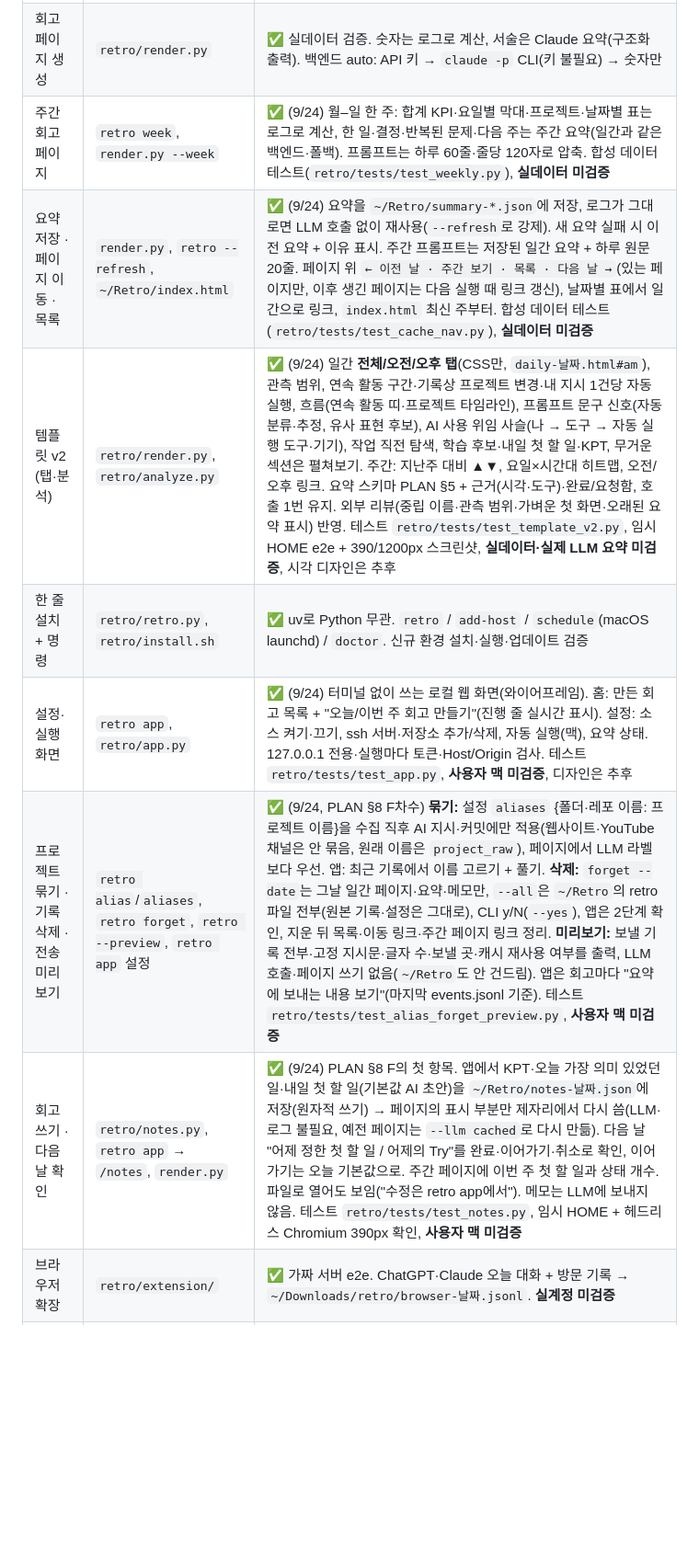
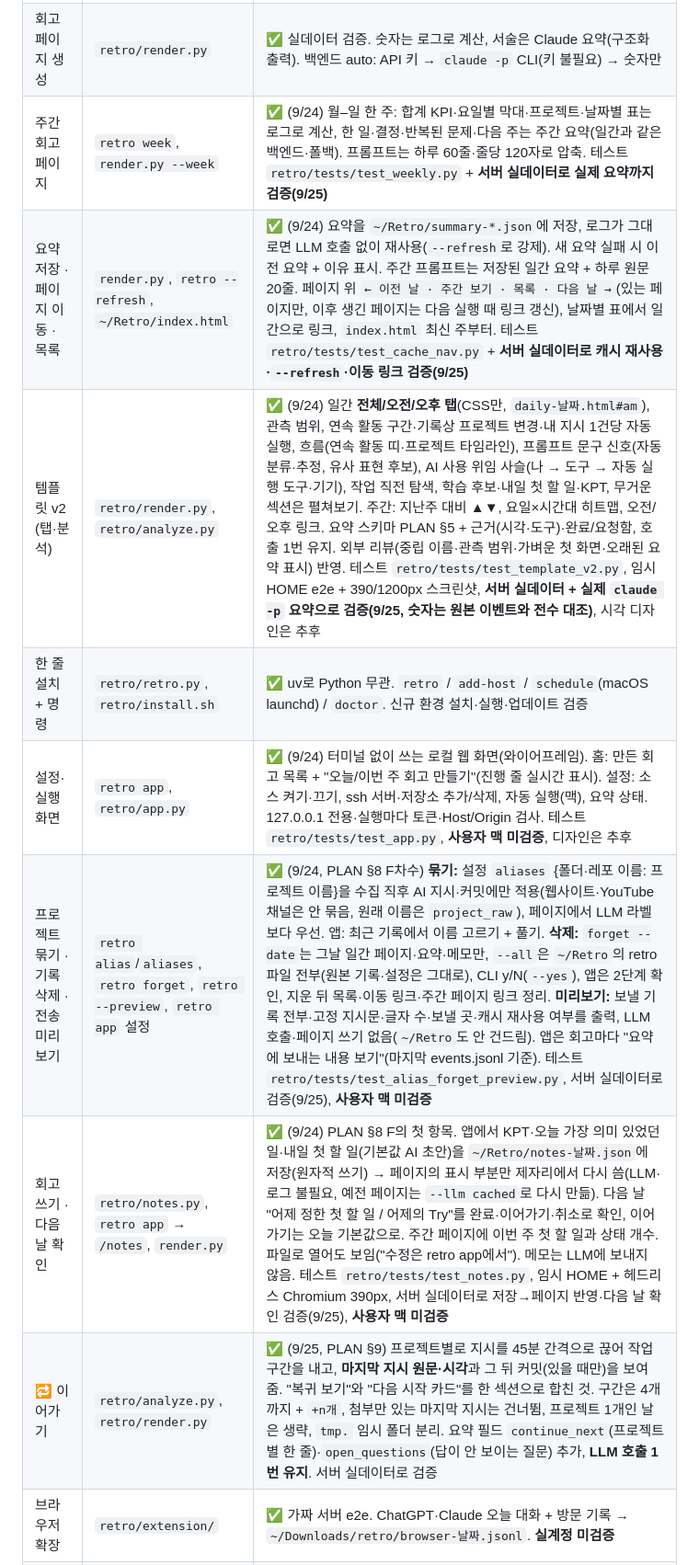
Before and after one commit to ffogtive/ai-market, a Markdown page: retro/HANDOFF.md, the part around one of its changes. Shown at 92% size. Rendered like a GitHub page; blank space fills up the shorter version.

Commit message:
retro: HANDOFF·PLAN 갱신 — 9/24 밤 세션 결과(수집 버그 3건, 기타 36%→12%, 🔁 이어가기, 테스트 237개)
Co-Authored-By: Claude Opus 5 (1M context) <noreply@anthropic.com>

```diff
--- a/retro/HANDOFF.md
+++ b/retro/HANDOFF.md
@@ -10,13 +10,14 @@
 |---|---|---|
 | 로컬 수집기 | `retro/collect.py` | ✅ 검증 (사용자 맥 + GPU 서버). Claude Code·Codex 프롬프트, git, YouTube(Takeout), Chrome 기록. `actor`(human/agent)·`host` 라벨. `--stdout`은 JSONL, `--doctor` 진단. Python 3.6+·구 git 호환 |
 | 회고 페이지 생성 | `retro/render.py` | ✅ 실데이터 검증. 숫자는 로그로 계산, 서술은 Claude 요약(구조화 출력). 백엔드 auto: API 키 → `claude -p` CLI(키 불필요) → 숫자만 |
-| 주간 회고 페이지 | `retro week`, `render.py --week` | ✅ (9/24) 월–일 한 주: 합계 KPI·요일별 막대·프로젝트·날짜별 표는 로그로 계산, 한 일·결정·반복된 문제·다음 주는 주간 요약(일간과 같은 백엔드·폴백). 프롬프트는 하루 60줄·줄당 120자로 압축. 합성 데이터 테스트(`retro/tests/test_weekly.py`), **실데이터 미검증** |
-| 요약 저장 · 페이지 이동 · 목록 | `render.py`, `retro --refresh`, `~/Retro/index.html` | ✅ (9/24) 요약을 `~/Retro/summary-*.json`에 저장, 로그가 그대로면 LLM 호출 없이 재사용(`--refresh`로 강제). 새 요약 실패 시 이전 요약 + 이유 표시. 주간 프롬프트는 저장된 일간 요약 + 하루 원문 20줄. 페이지 위 `← 이전 날 · 주간 보기 · 목록 · 다음 날 →`(있는 페이지만, 이후 생긴 페이지는 다음 실행 때 링크 갱신), 날짜별 표에서 일간으로 링크, `index.html` 최신 주부터. 합성 데이터 테스트(`retro/tests/test_cache_nav.py`), **실데이터 미검증** |
-| 템플릿 v2 (탭·분석) | `retro/render.py`, `retro/analyze.py` | ✅ (9/24) 일간 **전체/오전/오후 탭**(CSS만, `daily-날짜.html#am`), 관측 범위, 연속 활동 구간·기록상 프로젝트 변경·내 지시 1건당 자동 실행, 흐름(연속 활동 띠·프로젝트 타임라인), 프롬프트 문구 신호(자동 분류·추정, 유사 표현 후보), AI 사용 위임 사슬(나 → 도구 → 자동 실행 도구·기기), 작업 직전 탐색, 학습 후보·내일 첫 할 일·KPT, 무거운 섹션은 펼쳐보기. 주간: 지난주 대비 ▲▼, 요일×시간대 히트맵, 오전/오후 링크. 요약 스키마 PLAN §5 + 근거(시각·도구)·완료/요청함, 호출 1번 유지. 외부 리뷰(중립 이름·관측 범위·가벼운 첫 화면·오래된 요약 표시) 반영. 테스트 `retro/tests/test_template_v2.py`, 임시 HOME e2e + 390/1200px 스크린샷, **실데이터·실제 LLM 요약 미검증**, 시각 디자인은 추후 |
+| 주간 회고 페이지 | `retro week`, `render.py --week` | ✅ (9/24) 월–일 한 주: 합계 KPI·요일별 막대·프로젝트·날짜별 표는 로그로 계산, 한 일·결정·반복된 문제·다음 주는 주간 요약(일간과 같은 백엔드·폴백). 프롬프트는 하루 60줄·줄당 120자로 압축. 테스트 `retro/tests/test_weekly.py` + **서버 실데이터로 실제 요약까지 검증(9/25)** |
+| 요약 저장 · 페이지 이동 · 목록 | `render.py`, `retro --refresh`, `~/Retro/index.html` | ✅ (9/24) 요약을 `~/Retro/summary-*.json`에 저장, 로그가 그대로면 LLM 호출 없이 재사용(`--refresh`로 강제). 새 요약 실패 시 이전 요약 + 이유 표시. 주간 프롬프트는 저장된 일간 요약 + 하루 원문 20줄. 페이지 위 `← 이전 날 · 주간 보기 · 목록 · 다음 날 →`(있는 페이지만, 이후 생긴 페이지는 다음 실행 때 링크 갱신), 날짜별 표에서 일간으로 링크, `index.html` 최신 주부터. 테스트 `retro/tests/test_cache_nav.py` + **서버 실데이터로 캐시 재사용·`--refresh`·이동 링크 검증(9/25)** |
+| 템플릿 v2 (탭·분석) | `retro/render.py`, `retro/analyze.py` | ✅ (9/24) 일간 **전체/오전/오후 탭**(CSS만, `daily-날짜.html#am`), 관측 범위, 연속 활동 구간·기록상 프로젝트 변경·내 지시 1건당 자동 실행, 흐름(연속 활동 띠·프로젝트 타임라인), 프롬프트 문구 신호(자동 분류·추정, 유사 표현 후보), AI 사용 위임 사슬(나 → 도구 → 자동 실행 도구·기기), 작업 직전 탐색, 학습 후보·내일 첫 할 일·KPT, 무거운 섹션은 펼쳐보기. 주간: 지난주 대비 ▲▼, 요일×시간대 히트맵, 오전/오후 링크. 요약 스키마 PLAN §5 + 근거(시각·도구)·완료/요청함, 호출 1번 유지. 외부 리뷰(중립 이름·관측 범위·가벼운 첫 화면·오래된 요약 표시) 반영. 테스트 `retro/tests/test_template_v2.py`, 임시 HOME e2e + 390/1200px 스크린샷, **서버 실데이터 + 실제 `claude -p` 요약으로 검증(9/25, 숫자는 원본 이벤트와 전수 대조)**, 시각 디자인은 추후 |
 | 한 줄 설치 + 명령 | `retro/retro.py`, `retro/install.sh` | ✅ uv로 Python 무관. `retro` / `add-host` / `schedule`(macOS launchd) / `doctor`. 신규 환경 설치·실행·업데이트 검증 |
 | 설정·실행 화면 | `retro app`, `retro/app.py` | ✅ (9/24) 터미널 없이 쓰는 로컬 웹 화면(와이어프레임). 홈: 만든 회고 목록 + "오늘/이번 주 회고 만들기"(진행 줄 실시간 표시). 설정: 소스 켜기·끄기, ssh 서버·저장소 추가/삭제, 자동 실행(맥), 요약 상태. 127.0.0.1 전용·실행마다 토큰·Host/Origin 검사. 테스트 `retro/tests/test_app.py`, **사용자 맥 미검증**, 디자인은 추후 |
-| 프로젝트 묶기 · 기록 삭제 · 전송 미리보기 | `retro alias`/`aliases`, `retro forget`, `retro --preview`, `retro app` 설정 | ✅ (9/24, PLAN §8 F차수) **묶기:** 설정 `aliases` {폴더·레포 이름: 프로젝트 이름}을 수집 직후 AI 지시·커밋에만 적용(웹사이트·YouTube 채널은 안 묶음, 원래 이름은 `project_raw`), 페이지에서 LLM 라벨보다 우선. 앱: 최근 기록에서 이름 고르기 + 풀기. **삭제:** `forget --date`는 그날 일간 페이지·요약·메모만, `--all`은 `~/Retro`의 retro 파일 전부(원본 기록·설정은 그대로), CLI y/N(`--yes`), 앱은 2단계 확인, 지운 뒤 목록·이동 링크·주간 페이지 링크 정리. **미리보기:** 보낼 기록 전부·고정 지시문·글자 수·보낼 곳·캐시 재사용 여부를 출력, LLM 호출·페이지 쓰기 없음(`~/Retro`도 안 건드림). 앱은 회고마다 "요약에 보내는 내용 보기"(마지막 events.jsonl 기준). 테스트 `retro/tests/test_alias_forget_preview.py`, **사용자 맥 미검증** |
-| 회고 쓰기 · 다음 날 확인 | `retro/notes.py`, `retro app` → `/notes`, `render.py` | ✅ (9/24) PLAN §8 F의 첫 항목. 앱에서 KPT·오늘 가장 의미 있었던 일·내일 첫 할 일(기본값 AI 초안)을 `~/Retro/notes-날짜.json`에 저장(원자적 쓰기) → 페이지의 표시 부분만 제자리에서 다시 씀(LLM·로그 불필요, 예전 페이지는 `--llm cached`로 다시 만듦). 다음 날 "어제 정한 첫 할 일 / 어제의 Try"를 완료·이어가기·취소로 확인, 이어가기는 오늘 기본값으로. 주간 페이지에 이번 주 첫 할 일과 상태 개수. 파일로 열어도 보임("수정은 retro app에서"). 메모는 LLM에 보내지 않음. 테스트 `retro/tests/test_notes.py`, 임시 HOME + 헤드리스 Chromium 390px 확인, **사용자 맥 미검증** |
+| 프로젝트 묶기 · 기록 삭제 · 전송 미리보기 | `retro alias`/`aliases`, `retro forget`, `retro --preview`, `retro app` 설정 | ✅ (9/24, PLAN §8 F차수) **묶기:** 설정 `aliases` {폴더·레포 이름: 프로젝트 이름}을 수집 직후 AI 지시·커밋에만 적용(웹사이트·YouTube 채널은 안 묶음, 원래 이름은 `project_raw`), 페이지에서 LLM 라벨보다 우선. 앱: 최근 기록에서 이름 고르기 + 풀기. **삭제:** `forget --date`는 그날 일간 페이지·요약·메모만, `--all`은 `~/Retro`의 retro 파일 전부(원본 기록·설정은 그대로), CLI y/N(`--yes`), 앱은 2단계 확인, 지운 뒤 목록·이동 링크·주간 페이지 링크 정리. **미리보기:** 보낼 기록 전부·고정 지시문·글자 수·보낼 곳·캐시 재사용 여부를 출력, LLM 호출·페이지 쓰기 없음(`~/Retro`도 안 건드림). 앱은 회고마다 "요약에 보내는 내용 보기"(마지막 events.jsonl 기준). 테스트 `retro/tests/test_alias_forget_preview.py`, 서버 실데이터로 검증(9/25), **사용자 맥 미검증** |
+| 회고 쓰기 · 다음 날 확인 | `retro/notes.py`, `retro app` → `/notes`, `render.py` | ✅ (9/24) PLAN §8 F의 첫 항목. 앱에서 KPT·오늘 가장 의미 있었던 일·내일 첫 할 일(기본값 AI 초안)을 `~/Retro/notes-날짜.json`에 저장(원자적 쓰기) → 페이지의 표시 부분만 제자리에서 다시 씀(LLM·로그 불필요, 예전 페이지는 `--llm cached`로 다시 만듦). 다음 날 "어제 정한 첫 할 일 / 어제의 Try"를 완료·이어가기·취소로 확인, 이어가기는 오늘 기본값으로. 주간 페이지에 이번 주 첫 할 일과 상태 개수. 파일로 열어도 보임("수정은 retro app에서"). 메모는 LLM에 보내지 않음. 테스트 `retro/tests/test_notes.py`, 임시 HOME + 헤드리스 Chromium 390px, 서버 실데이터로 저장→페이지 반영·다음 날 확인 검증(9/25), **사용자 맥 미검증** |
+| 🔁 이어가기 | `retro/analyze.py`, `retro/render.py` | ✅ (9/25, PLAN §9) 프로젝트별로 지시를 45분 간격으로 끊어 작업 구간을 내고, **마지막 지시 원문·시각**과 그 뒤 커밋(있을 때만)을 보여줌. "복귀 보기"와 "다음 시작 카드"를 한 섹션으로 합친 것. 구간은 4개까지 + `+n개`, 첨부만 있는 마지막 지시는 건너뜀, 프로젝트 1개인 날은 생략, `tmp.` 임시 폴더 분리. 요약 필드 `continue_next`(프로젝트별 한 줄)·`open_questions`(답이 안 보이는 질문) 추가, **LLM 호출 1번 유지**. 서버 실데이터로 검증 |
 | 브라우저 확장 | `retro/extension/` | ✅ 가짜 서버 e2e. ChatGPT·Claude 오늘 대화 + 방문 기록 → `~/Downloads/retro/browser-날짜.jsonl`. **실계정 미검증** |
 | MCP 서버 PoC | `retro/mcp/` | ✅ 공식 SDK 클라이언트 e2e. `log_activity`/`get_today`/`forget`, Cloudflare Worker+KV. **미배포** |
 
```
Also changed, not shown: other parts of retro/HANDOFF.md (+17 -5 lines), retro/PLAN-template.md (+1 -1 lines).
